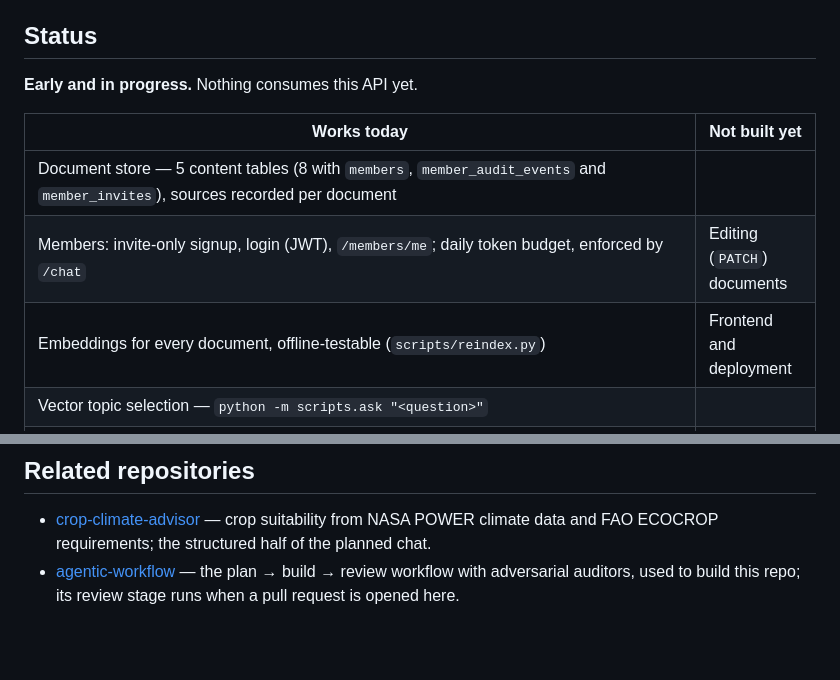
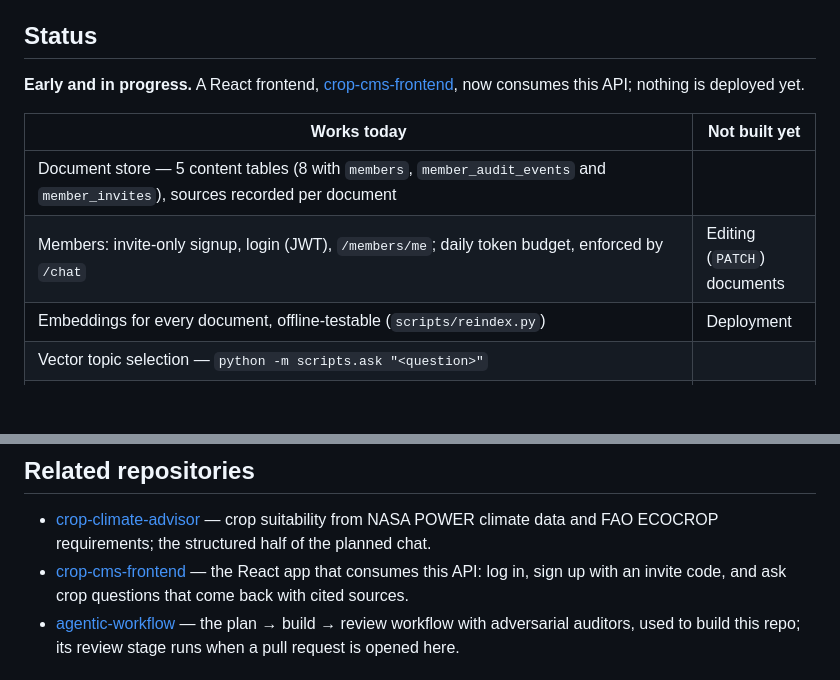
Before and after one commit to KyuHongCho/crop-cms-backend, a Markdown page: README.md, 2 parts joined by grey strips. Drawn GitHub-style; blank space fills up the shorter version.

Commit message:
Update the README status: the frontend exists, deployment is not built (#40)
* Update the README status: the frontend exists, deployment is not built

Co-Authored-By: Claude Sonnet 5.5 <noreply@anthropic.com>

* Add the frontend to the README's related repositories

Co-Authored-By: Claude Sonnet 5.5 <noreply@anthropic.com>

---------

Co-authored-by: Claude Sonnet 5.5 <noreply@anthropic.com>

```diff
--- a/README.md
+++ b/README.md
@@ -22,13 +22,13 @@ source that disagrees reaches the answer.
 
 ## Status
 
-**Early and in progress.** Nothing consumes this API yet.
+**Early and in progress.** A React frontend, [crop-cms-frontend](https://github.com/KyuHongCho/crop-cms-frontend), now consumes this API; nothing is deployed yet.
 
 | Works today | Not built yet |
 |---|---|
 | Document store — 5 content tables (8 with `members`, `member_audit_events` and `member_invites`), sources recorded per document | |
 | Members: invite-only signup, login (JWT), `/members/me`; daily token budget, enforced by `/chat` | Editing (`PATCH`) documents |
-| Embeddings for every document, offline-testable (`scripts/reindex.py`) | Frontend and deployment |
+| Embeddings for every document, offline-testable (`scripts/reindex.py`) | Deployment |
 | Vector topic selection — `python -m scripts.ask "<question>"` | |
 | `POST /chat`: classify, select topics, generate a cited answer. Off-topic questions are declined and questions with no relevant topic abstain, both `200` with `abstained` set and no generation call. Needs both `ANTHROPIC_API_KEY` (classifier, generator) and `OPENAI_API_KEY` (query embedding); a missing key or a provider error (usage limit, rate limit, outage) from either is a plain `503`, after the budget `429` check (the cause is logged, not returned). Models are `CHAT_MODEL_CLASSIFY` and `CHAT_MODEL_GENERATE` (both default to `claude-haiku-5-5`, set in `app/chat/llm.py`). The response carries `truncated` (`true` when the answer was cut at the generator's `max_tokens` and may be incomplete; the answer then also ends with a blank line and a fixed notice, but a frontend should read `truncated` rather than string-match the notice; a declined or abstained response is always `false` and carries no notice). The SDK's default retries stay on, so a `429` or `5xx` is called up to 3 times, with backoff, before the `503`. Answers are not word-for-word repeatable: no sampling parameters are set. `anthropic` is in `requirements.txt`: run `docker compose build` so the image has it (the tests in `tests/test_chat.py` that use the real client fail with ImportError otherwise) | |
 | Topic-set retrieval — `GET /retrieval/{crop_slug}/{topic}` | |
@@ -435,6 +435,9 @@ Relabel the first when that intent ships.
 
 - [crop-climate-advisor](https://github.com/KyuHongCho/crop-climate-advisor) — crop suitability from
   NASA POWER climate data and FAO ECOCROP requirements; the structured half of the planned chat.
+- [crop-cms-frontend](https://github.com/KyuHongCho/crop-cms-frontend) — the React app that consumes
+  this API: log in, sign up with an invite code, and ask crop questions that come back with cited
+  sources.
 - [agentic-workflow](https://github.com/KyuHongCho/agentic-workflow) — the plan → build → review
   workflow with adversarial auditors, used to build this repo; its review stage runs when a pull
   request is opened here.
```
